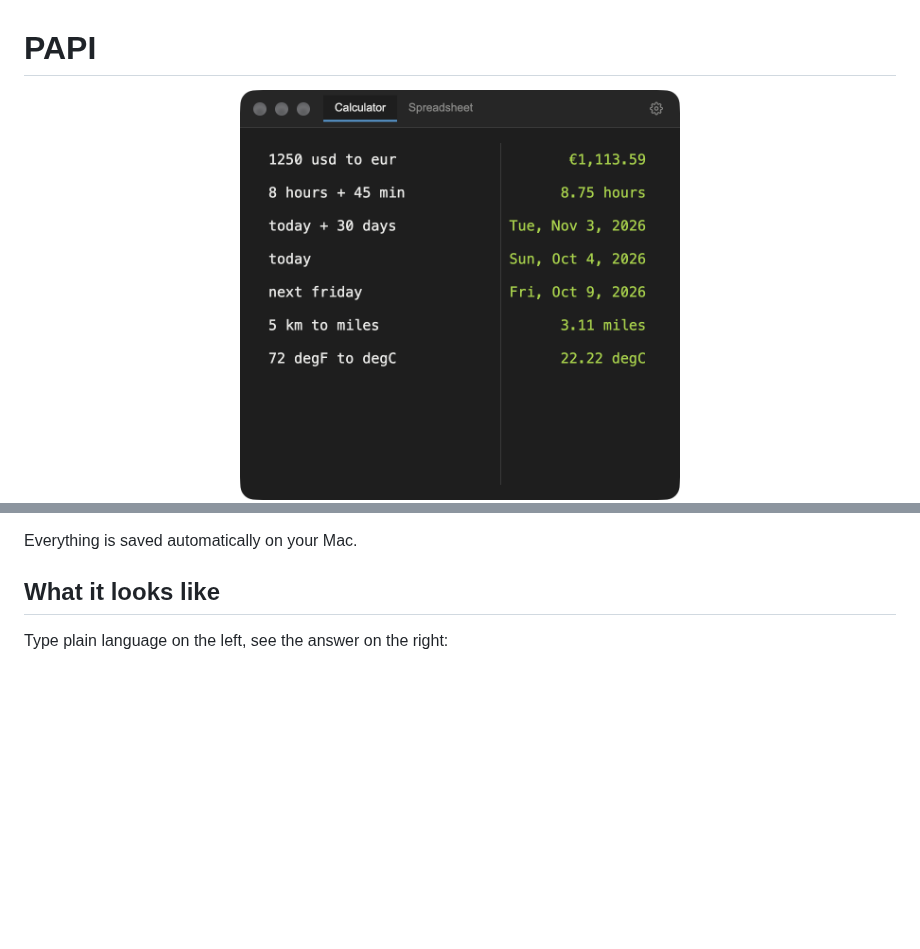
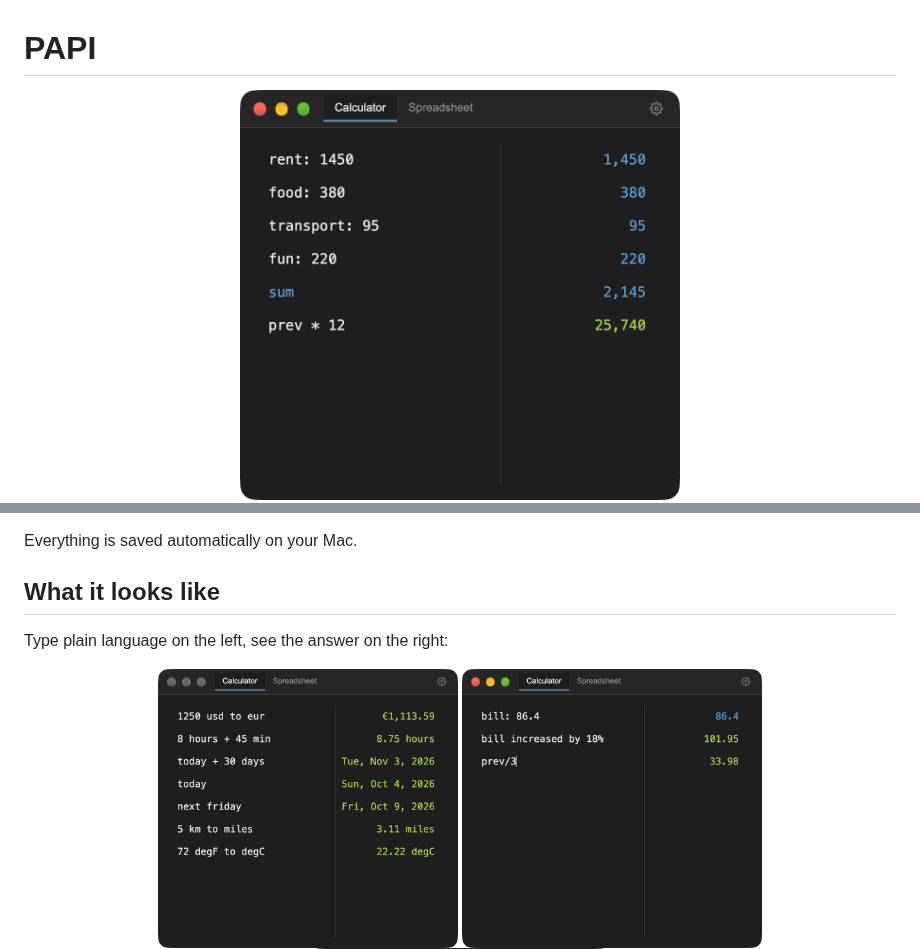
Before and after one commit to cezarhere/papi, a Markdown page: README.md, 2 parts joined by grey strips. Rendered like a GitHub page; pictures changed too: docs/screenshots/calculator-budget.png (added); blank space fills up the shorter version.

```diff
--- a/README.md
+++ b/README.md
@@ -1,7 +1,7 @@
 # PAPI
 
 <p align="center">
-  <img src="docs/screenshots/calculator-trip.png" alt="PAPI calculator: currency, durations, dates and unit conversions" width="440">
+  <img src="docs/screenshots/calculator-budget.png" alt="PAPI calculator: a monthly budget with labels, sums and percentages" width="440">
   <img src="docs/screenshots/spreadsheet-summary.png" alt="PAPI spreadsheet with a selection summary bar" width="440">
 </p>
 
@@ -58,6 +58,7 @@ Everything is saved automatically on your Mac.
 Type plain language on the left, see the answer on the right:
 
 <p align="center">
+  <img src="docs/screenshots/calculator-trip.png" alt="Currency, durations, dates and unit conversions" width="300">
   <img src="docs/screenshots/calculator-bill.png" alt="Splitting a bill with a tip" width="300">
   <img src="docs/screenshots/calculator-sale.png" alt="Percentages: discount, saving, add VAT" width="300">
 </p>
```
Also changed, not shown: 10 other files.
